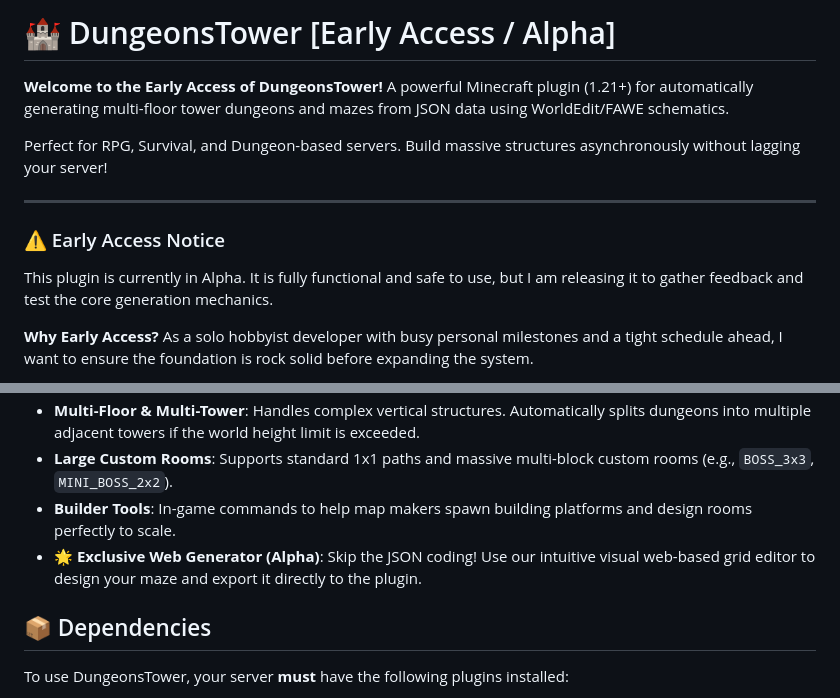
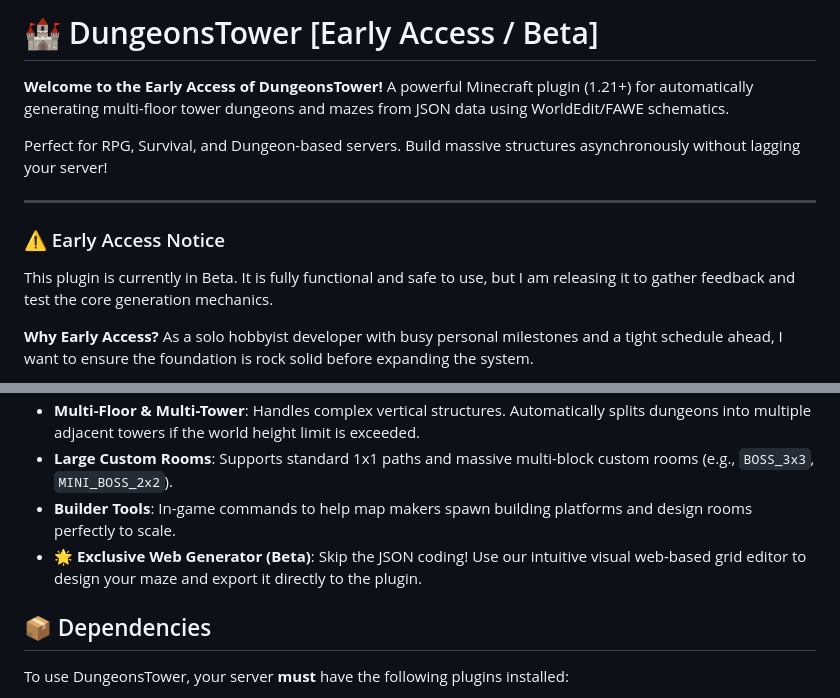
Before and after one commit to juimuifun/Maze-Generator-Dungeons-Tower, a Markdown page: README.md, 2 parts joined by grey strips. Drawn GitHub-style.

```diff
--- a/README.md
+++ b/README.md
@@ -1,4 +1,4 @@
-# 🏰 DungeonsTower [Early Access / Alpha]
+# 🏰 DungeonsTower [Early Access / Beta]
 
 **Welcome to the Early Access of DungeonsTower!** A powerful Minecraft plugin (1.21+) for automatically generating multi-floor tower dungeons and mazes from JSON data using WorldEdit/FAWE schematics.
 
@@ -7,7 +7,7 @@ Perfect for RPG, Survival, and Dungeon-based servers. Build massive structures a
 ---
 
 ### ⚠️ Early Access Notice
-This plugin is currently in Alpha. It is fully functional and safe to use, but I am releasing it to gather feedback and test the core generation mechanics.
+This plugin is currently in Beta. It is fully functional and safe to use, but I am releasing it to gather feedback and test the core generation mechanics.
 
 **Why Early Access?** As a solo hobbyist developer with busy personal milestones and a tight schedule ahead, I want to ensure the foundation is rock solid before expanding the system.
 
@@ -32,7 +32,7 @@ Now? It generates in an astonishing **10 seconds**! *(Tested on AMD Ryzen 5 7600
 - **Multi-Floor & Multi-Tower**: Handles complex vertical structures. Automatically splits dungeons into multiple adjacent towers if the world height limit is exceeded.
 - **Large Custom Rooms**: Supports standard 1x1 paths and massive multi-block custom rooms (e.g., `BOSS_3x3`, `MINI_BOSS_2x2`).
 - **Builder Tools**: In-game commands to help map makers spawn building platforms and design rooms perfectly to scale.
-- **🌟 Exclusive Web Generator (Alpha)**: Skip the JSON coding! Use our intuitive visual web-based grid editor to design your maze and export it directly to the plugin.
+- **🌟 Exclusive Web Generator (Beta)**: Skip the JSON coding! Use our intuitive visual web-based grid editor to design your maze and export it directly to the plugin.
 
 ## 📦 Dependencies
 
```
